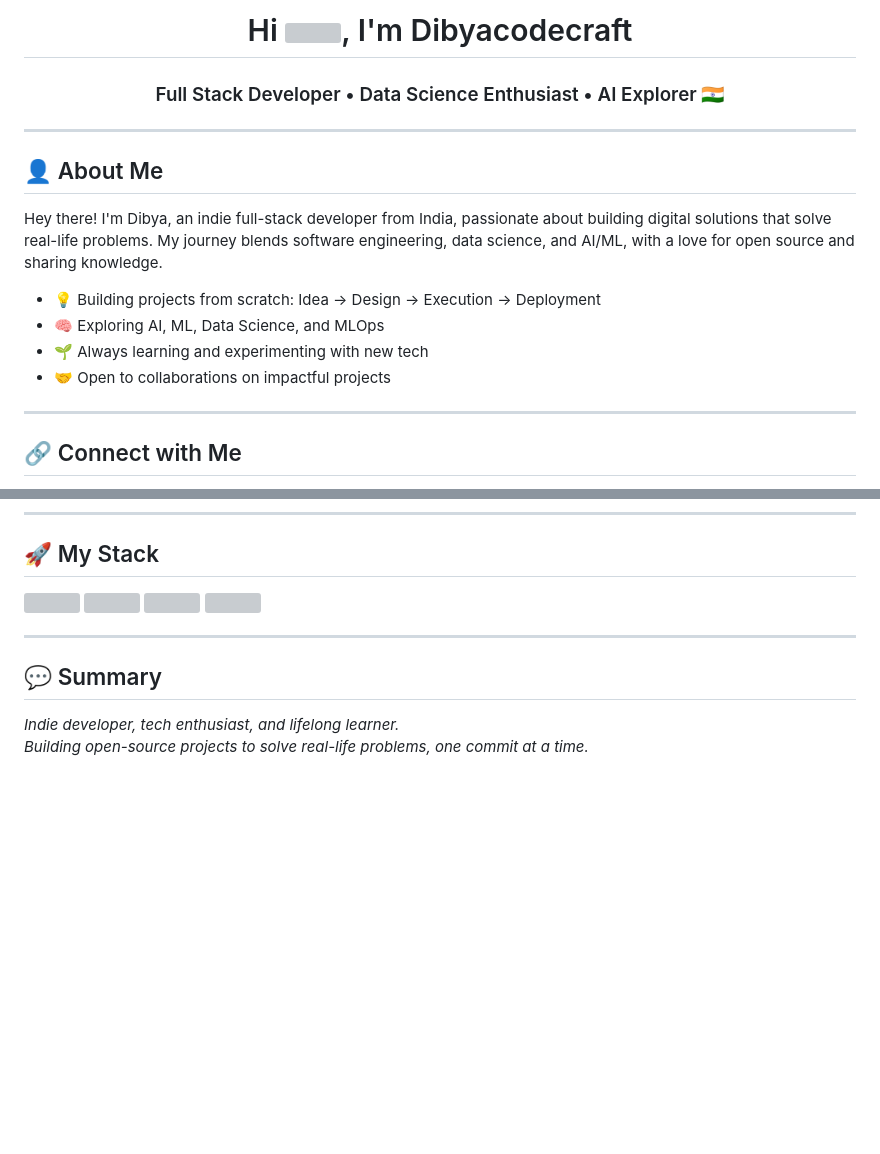
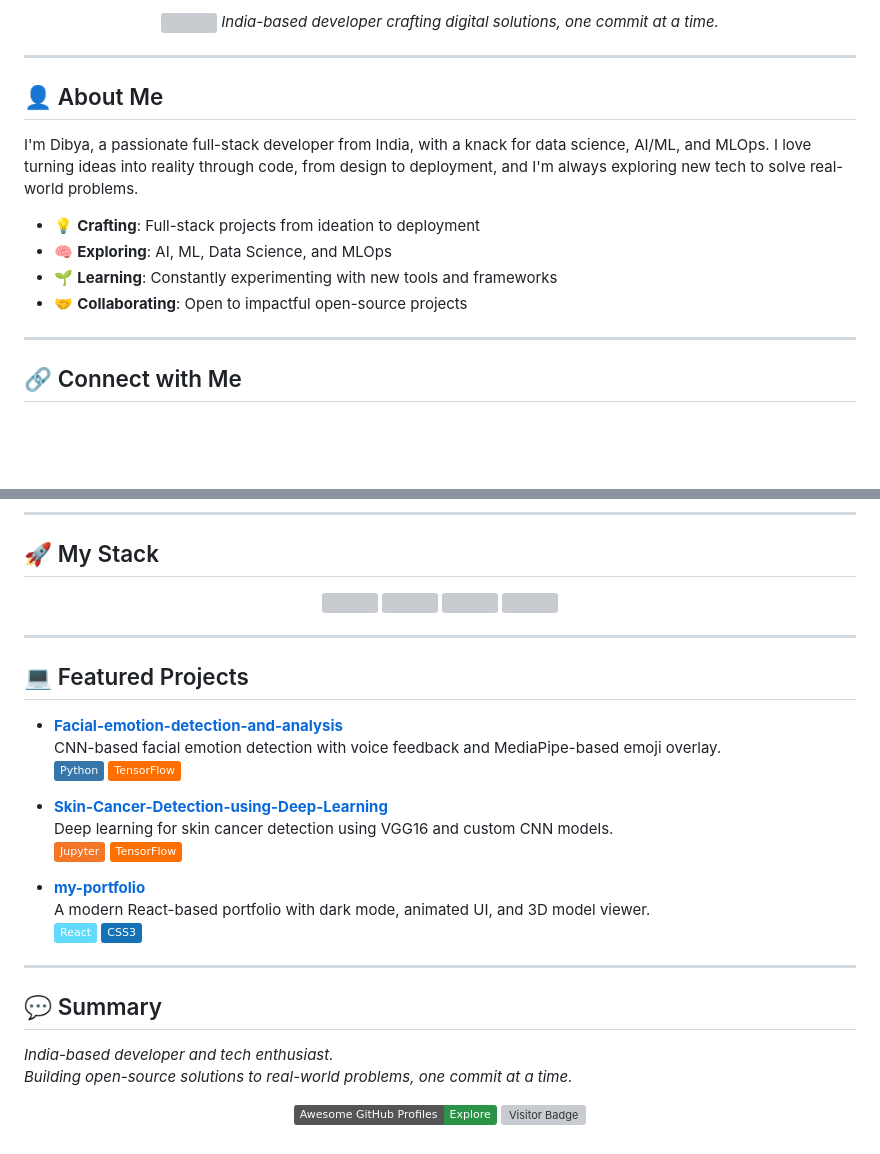
Before and after one commit to Dibyacodecraft/Dibyacodecraft, a Markdown page: README.md, 2 parts joined by grey strips. Drawn GitHub-style; badges without logos; blank space fills up the shorter version; grey boxes are pictures that could not be loaded.

```diff
--- a/README.md
+++ b/README.md
@@ -2,17 +5,19 @@
 
-<h1 align="center">Hi <img src="https://media.giphy.com/media/hvRJCLFzcasrR4ia7z/giphy.gif" width="28px"/>, I'm Dibyacodecraft</h1>
-<h3 align="center">Full Stack Developer • Data Science Enthusiast • AI Explorer 🇮🇳</h3>
+<p align="center">
+  <img src="https://media.giphy.com/media/hvRJCLFzcasrR4ia7z/giphy.gif" width="28px"/>
+  <i>India-based developer crafting digital solutions, one commit at a time.</i>
+</p>
 
 ---
 
 ## 👤 About Me
 
-Hey there! I'm Dibya, an indie full-stack developer from India, passionate about building digital solutions that solve real-life problems. My journey blends software engineering, data science, and AI/ML, with a love for open source and sharing knowledge.
+I'm Dibya, a passionate full-stack developer from India, with a knack for data science, AI/ML, and MLOps. I love turning ideas into reality through code, from design to deployment, and I'm always exploring new tech to solve real-world problems.
 
-- 💡 Building projects from scratch: Idea → Design → Execution → Deployment
-- 🧠 Exploring AI, ML, Data Science, and MLOps
-- 🌱 Always learning and experimenting with new tech
-- 🤝 Open to collaborations on impactful projects
+- 💡 **Crafting**: Full-stack projects from ideation to deployment
+- 🧠 **Exploring**: AI, ML, Data Science, and MLOps
+- 🌱 **Learning**: Constantly experimenting with new tools and frameworks
+- 🤝 **Collaborating**: Open to impactful open-source projects
 
 ---
 
@@ -86,12 +103,37 @@ Hey there! I'm Dibya, an indie full-stack developer from India, passionate about
 
 ## 🚀 My Stack
 
-<img src="https://rd3ps1doua.execute-api.us-east-1.amazonaws.com/dev/ft/profile/streetcred/github/tag/Data%20Science"/> <img src="https://rd3ps1doua.execute-api.us-east-1.amazonaws.com/dev/ft/profile/streetcred/github/tag/Python"/> <img src="https://rd3ps1doua.execute-api.us-east-1.amazonaws.com/dev/ft/profile/streetcred/github/tag/MLOps"/>
-<img src="https://rd3ps1doua.execute-api.us-east-1.amazonaws.com/dev/ft/profile/streetcred/github/tag/Frontend"/>
+<p align="center">
+  <img src="https://rd3ps1doua.execute-api.us-east-1.amazonaws.com/dev/ft/profile/streetcred/github/tag/Full%20Stack" />
+  <img src="https://rd3ps1doua.execute-api.us-east-1.amazonaws.com/dev/ft/profile/streetcred/github/tag/Data%20Science" />
+  <img src="https://rd3ps1doua.execute-api.us-east-1.amazonaws.com/dev/ft/profile/streetcred/github/tag/AI%20%26%20ML" />
+  <img src="https://rd3ps1doua.execute-api.us-east-1.amazonaws.com/dev/ft/profile/streetcred/github/tag/MLOps" />
+</p>
+
+---
+
+## 💻 Featured Projects
+
+- **[Facial-emotion-detection-and-analysis](https://github.com/Dibyacodecraft/Facial-emotion-detection-and-analysis)**
+  CNN-based facial emotion detection with voice feedback and MediaPipe-based emoji overlay.
+  ![Python](https://img.shields.io/badge/Python-3776AB?logo=python&logoColor=white&style=plastic) ![TensorFlow](https://img.shields.io/badge/TensorFlow-FF6F00?logo=tensorflow&logoColor=white&style=plastic)
+
+- **[Skin-Cancer-Detection-using-Deep-Learning](https://github.com/Dibyacodecraft/Skin-Cancer-Detection-using-Deep-Learning-VGG16-Custom-CNN-)**
+  Deep learning for skin cancer detection using VGG16 and custom CNN models.
+  ![Jupyter](https://img.shields.io/badge/Jupyter-F37626?logo=jupyter&logoColor=white&style=plastic) ![TensorFlow](https://img.shields.io/badge/TensorFlow-FF6F00?logo=tensorflow&logoColor=white&style=plastic)
+
+- **[my-portfolio](https://github.com/Dibyacodecraft/my-portfolio)**
+  A modern React-based portfolio with dark mode, animated UI, and 3D model viewer.
+  ![React](https://img.shields.io/badge/React-61DAFB?logo=react&logoColor=black&style=plastic) ![CSS](https://img.shields.io/badge/CSS3-1572B6?logo=css3&logoColor=white&style=plastic)
 
 ---
 
 ## 💬 Summary
 
-*Indie developer, tech enthusiast, and lifelong learner.
-Building open-source projects to solve real-life problems, one commit at a time.*
+*India-based developer and tech enthusiast.
+Building open-source solutions to real-world problems, one commit at a time.*
+
+<p align="center">
+  <a href="https://github.com/abhisheknaiidu/awesome-github-profile-readme"><img src="https://img.shields.io/badge/Awesome%20GitHub%20Profiles-Explore-2b9348?logo=github&style=plastic" alt="Awesome GitHub Profiles" /></a>
+  <a href="https://visitor-badge.glitch.me/badge?page_id=Dibyacodecraft.Dibyacodecraft"><img src="https://visitor-badge.glitch.me/badge?page_id=Dibyacodecraft.Dibyacodecraft" alt="Visitor Badge" /></a>
+</p>
```
Also changed, not shown: other parts of README.md (+60 -45 lines).
